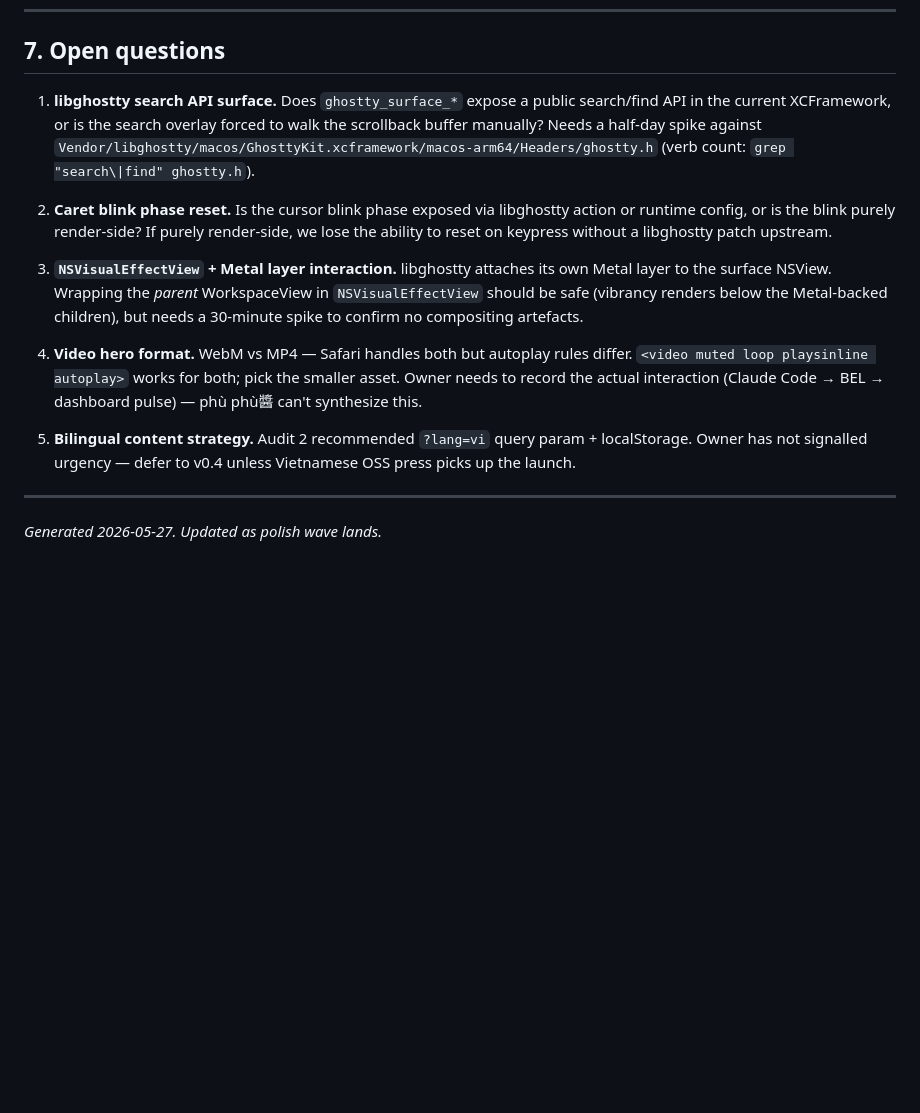
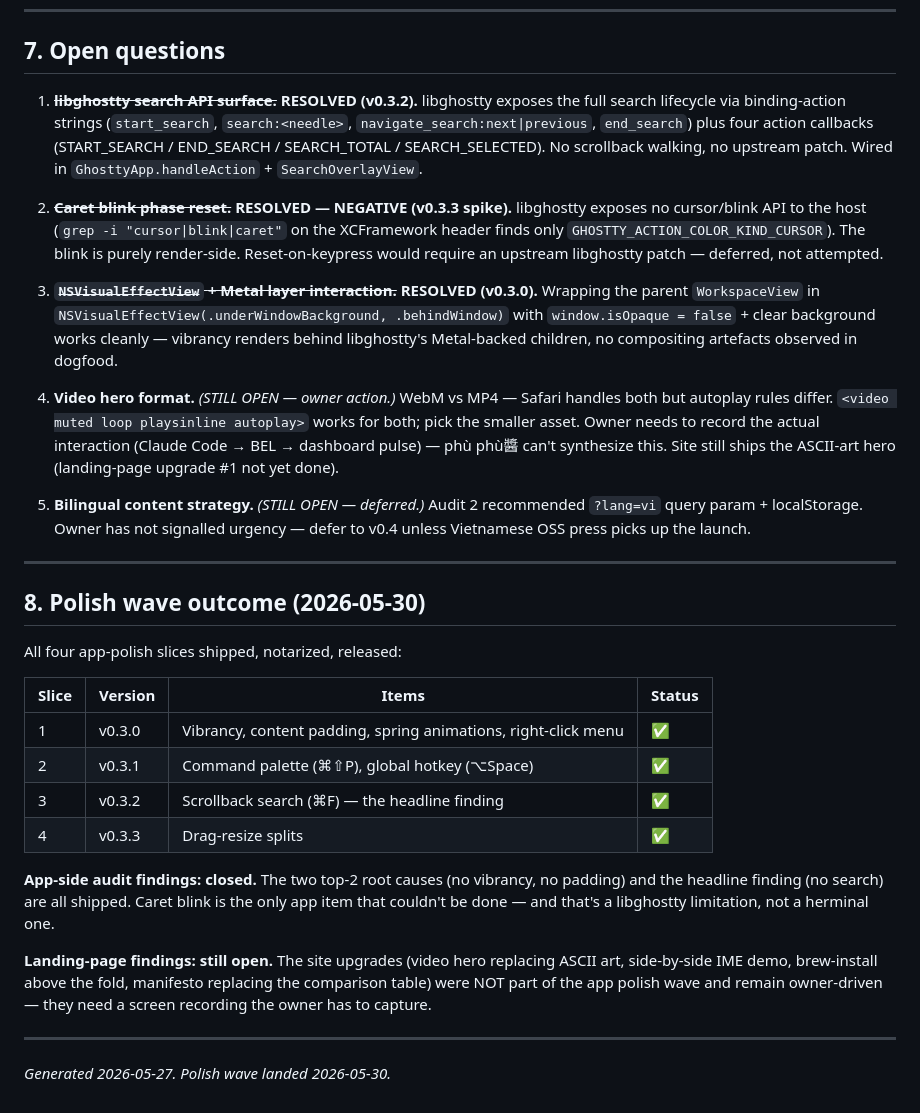
Before and after one commit to hoangperry/herminal, a Markdown page: docs/research/09-polish-audit.md, the part around the change. Rendered like a GitHub page; blank space fills up the shorter version.

Commit message:
docs(research): close polish-wave audit — 3 open questions resolved
Updates 09-polish-audit.md §7 after the v0.3.0→v0.3.3 polish wave:
- Q1 (libghostty search API): RESOLVED — full lifecycle via binding
  actions + 4 callbacks, no upstream patch.
- Q2 (caret blink reset): RESOLVED NEGATIVE — no host cursor API,
  render-side only, needs upstream libghostty patch. Deferred.
- Q3 (NSVisualEffectView + Metal): RESOLVED — vibrancy renders behind
  the Metal children cleanly.
- Q4 (video hero) + Q5 (bilingual) stay open — owner-driven.

New §8 records the wave outcome: all four app-polish slices shipped +
notarized. App-side audit findings closed; landing-page findings
(video hero etc.) remain owner-driven since they need a screen
recording.

```diff
--- a/docs/research/09-polish-audit.md
+++ b/docs/research/09-polish-audit.md
@@ -196,16 +196,40 @@ Site shipped at https://hoang.tech/herminal/ uses ASCII art for the agent dashbo
 
 ## 7. Open questions
 
-1. **libghostty search API surface.** Does `ghostty_surface_*` expose a public search/find API in the current XCFramework, or is the search overlay forced to walk the scrollback buffer manually? Needs a half-day spike against `Vendor/libghostty/macos/GhosttyKit.xcframework/macos-arm64/Headers/ghostty.h` (verb count: `grep "search\|find" ghostty.h`).
+1. ~~**libghostty search API surface.**~~ **RESOLVED (v0.3.2).** libghostty exposes the full search lifecycle via binding-action strings (`start_search`, `search:<needle>`, `navigate_search:next|previous`, `end_search`) plus four action callbacks (START_SEARCH / END_SEARCH / SEARCH_TOTAL / SEARCH_SELECTED). No scrollback walking, no upstream patch. Wired in `GhosttyApp.handleAction` + `SearchOverlayView`.
 
-2. **Caret blink phase reset.** Is the cursor blink phase exposed via libghostty action or runtime config, or is the blink purely render-side? If purely render-side, we lose the ability to reset on keypress without a libghostty patch upstream.
+2. ~~**Caret blink phase reset.**~~ **RESOLVED — NEGATIVE (v0.3.3 spike).** libghostty exposes no cursor/blink API to the host (`grep -i "cursor|blink|caret"` on the XCFramework header finds only `GHOSTTY_ACTION_COLOR_KIND_CURSOR`). The blink is purely render-side. Reset-on-keypress would require an upstream libghostty patch — deferred, not attempted.
 
-3. **`NSVisualEffectView` + Metal layer interaction.** libghostty attaches its own Metal layer to the surface NSView. Wrapping the *parent* WorkspaceView in `NSVisualEffectView` should be safe (vibrancy renders below the Metal-backed children), but needs a 30-minute spike to confirm no compositing artefacts.
+3. ~~**`NSVisualEffectView` + Metal layer interaction.**~~ **RESOLVED (v0.3.0).** Wrapping the parent `WorkspaceView` in `NSVisualEffectView(.underWindowBackground, .behindWindow)` with `window.isOpaque = false` + clear background works cleanly — vibrancy renders behind libghostty's Metal-backed children, no compositing artefacts observed in dogfood.
 
-4. **Video hero format.** WebM vs MP4 — Safari handles both but autoplay rules differ. `<video muted loop playsinline autoplay>` works for both; pick the smaller asset. Owner needs to record the actual interaction (Claude Code → BEL → dashboard pulse) — phù phù醬 can't synthesize this.
+4. **Video hero format.** _(STILL OPEN — owner action.)_ WebM vs MP4 — Safari handles both but autoplay rules differ. `<video muted loop playsinline autoplay>` works for both; pick the smaller asset. Owner needs to record the actual interaction (Claude Code → BEL → dashboard pulse) — phù phù醬 can't synthesize this. Site still ships the ASCII-art hero (landing-page upgrade #1 not yet done).
 
-5. **Bilingual content strategy.** Audit 2 recommended `?lang=vi` query param + localStorage. Owner has not signalled urgency — defer to v0.4 unless Vietnamese OSS press picks up the launch.
+5. **Bilingual content strategy.** _(STILL OPEN — deferred.)_ Audit 2 recommended `?lang=vi` query param + localStorage. Owner has not signalled urgency — defer to v0.4 unless Vietnamese OSS press picks up the launch.
 
 ---
 
-*Generated 2026-05-27. Updated as polish wave lands.*
+## 8. Polish wave outcome (2026-05-30)
+
+All four app-polish slices shipped, notarized, released:
+
+| Slice | Version | Items | Status |
+|---|---|---|---|
+| 1 | v0.3.0 | Vibrancy, content padding, spring animations, right-click menu | ✅ |
+| 2 | v0.3.1 | Command palette (⌘⇧P), global hotkey (⌥Space) | ✅ |
+| 3 | v0.3.2 | Scrollback search (⌘F) — the headline finding | ✅ |
+| 4 | v0.3.3 | Drag-resize splits | ✅ |
+
+**App-side audit findings: closed.** The two top-2 root causes (no
+vibrancy, no padding) and the headline finding (no search) are all
+shipped. Caret blink is the only app item that couldn't be done — and
+that's a libghostty limitation, not a herminal one.
+
+**Landing-page findings: still open.** The site upgrades (video hero
+replacing ASCII art, side-by-side IME demo, brew-install above the
+fold, manifesto replacing the comparison table) were NOT part of the
+app polish wave and remain owner-driven — they need a screen
+recording the owner has to capture.
+
+---
+
+*Generated 2026-05-27. Polish wave landed 2026-05-30.*
```
